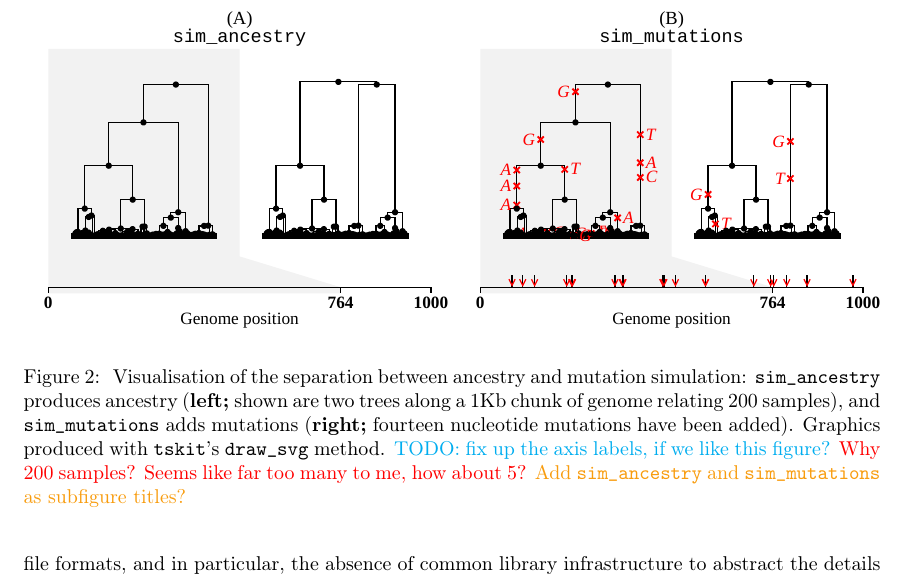
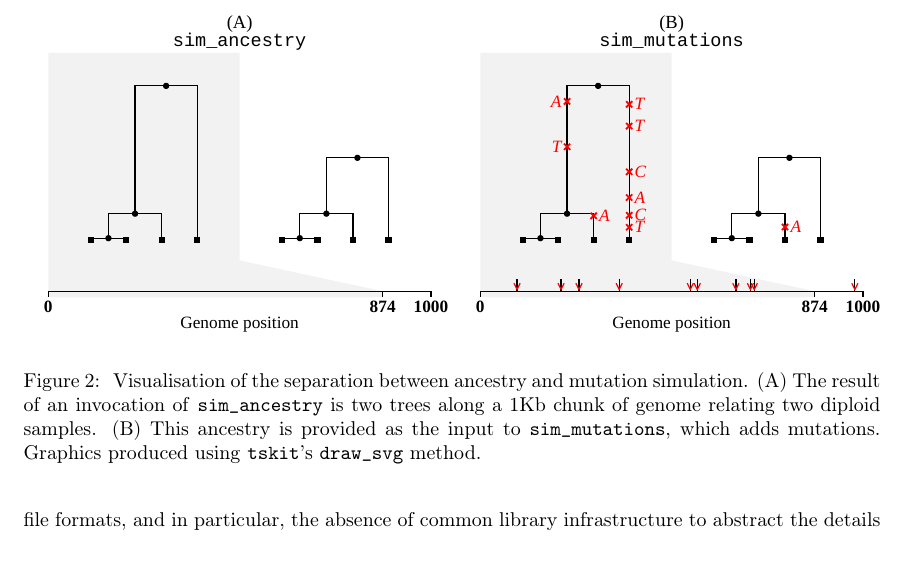
Before and after one commit to tskit-dev/msprime-1.0-paper, a LaTeX paper (paper.tex): part of page 8 of 40 before the commit and part of page 8 of 41 after it, cut so that both start at the same text, the shorter picture padded with empty space. Compiled offline with pdfLaTeX.

Commit message:
Change the mutation simulation to two diploid samples

```diff
--- a/paper.tex
+++ b/paper.tex
@@ -618,16 +618,12 @@ the two have been conflated in practice.
     \includegraphics{illustrations/mutated_tree}
     \caption{
         \label{fig-mutated-trees}
-        Visualisation of the separation between ancestry and mutation simulation:
-        \texttt{sim\_ancestry} produces ancestry
-        (\textbf{left;} shown are two trees along a 1Kb chunk of genome
-        relating 200 samples),
-        and \texttt{sim\_mutations} adds mutations
-        (\textbf{right;} fourteen nucleotide mutations have been added).
-        Graphics produced with \tskit's \texttt{draw\_svg} method.
-        \plrcomment{TODO: fix up the axis labels, if we like this figure?}
-        \jkcomment{Why 200 samples? Seems like far too many to me, how about 5?}
-        \grgcomment{Add \texttt{sim\_ancestry} and \texttt{sim\_mutations} as subfigure titles?}
+        Visualisation of the separation between ancestry and mutation
+        simulation. (A) The result of an invocation of \texttt{sim\_ancestry}
+        is two trees along a 1Kb chunk of genome relating two diploid samples.
+        (B) This ancestry is provided as the input to \texttt{sim\_mutations},
+        which adds mutations.
+        Graphics produced using \tskit's \texttt{draw\_svg} method.
     }
 \end{figure}
 
```
Also changed, not shown: illustrations/mutated_tree.pdf, 1 other file.
